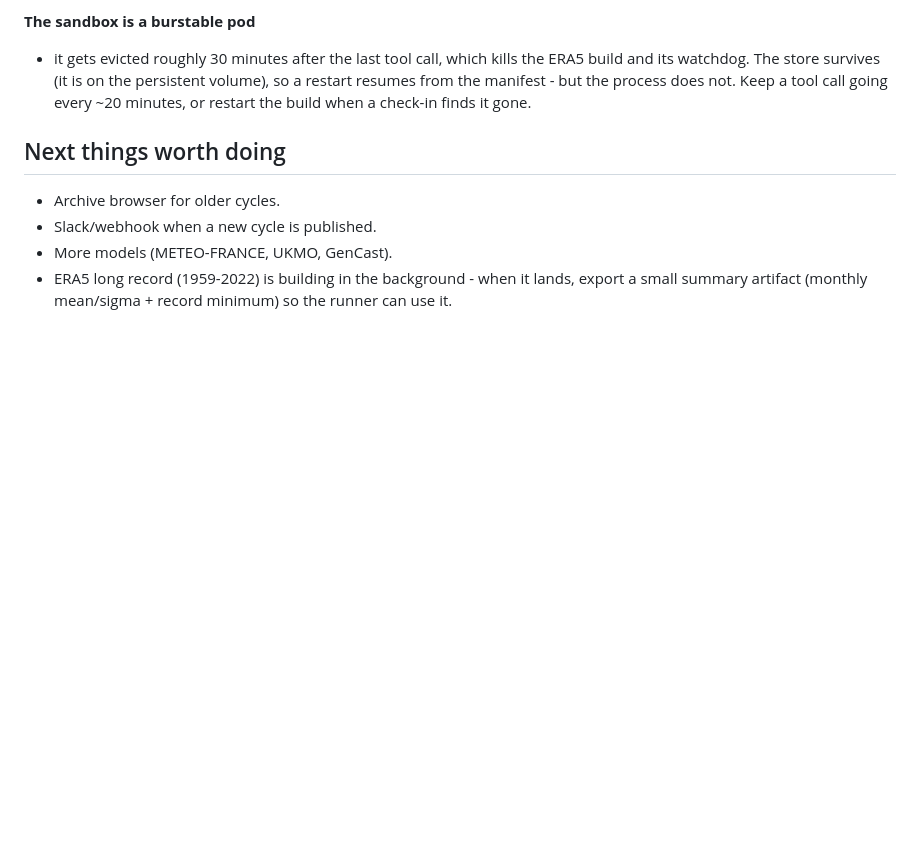
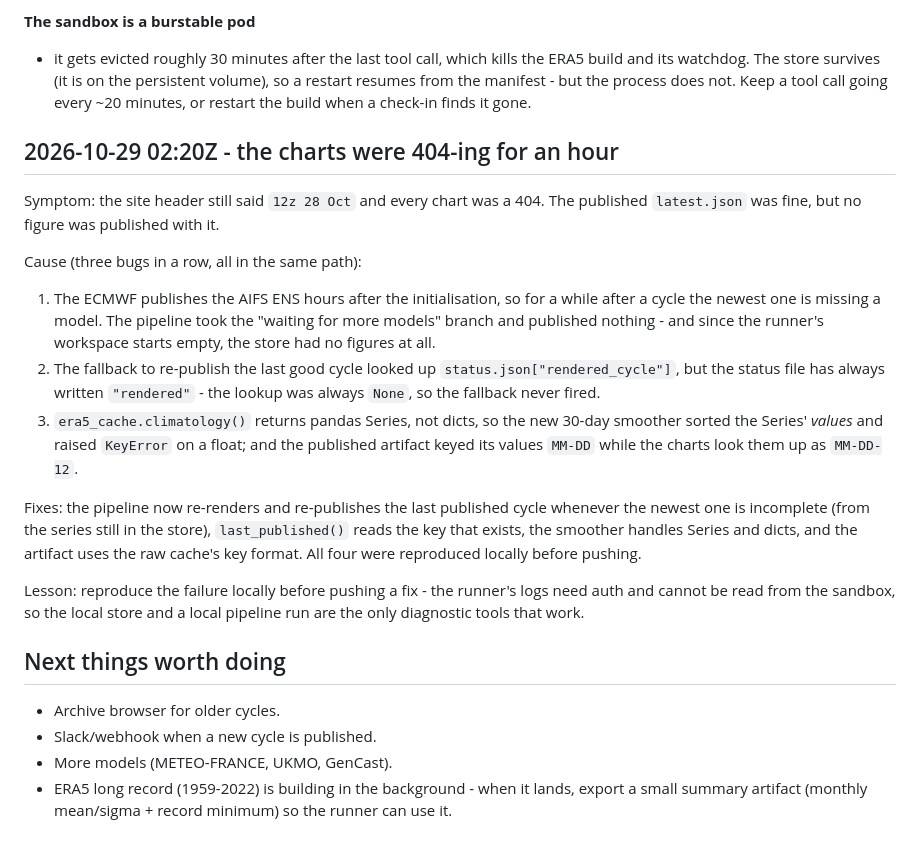
Before and after one commit to massachusettswx-weather/Forecast-charts, a Markdown page: docs/STATUS.md, the part around the change. Drawn GitHub-style; blank space fills up the shorter version.

Commit message:
STATUS: the 404-ing charts write-up

```diff
--- a/docs/STATUS.md
+++ b/docs/STATUS.md
@@ -145,6 +145,34 @@ Fix (commit `a9c5788`):
   process does not. Keep a tool call going every ~20 minutes, or restart
   the build when a check-in finds it gone.
 
+## 2026-10-29 02:20Z - the charts were 404-ing for an hour
+
+Symptom: the site header still said `12z 28 Oct` and every chart was a 404.
+The published `latest.json` was fine, but no figure was published with it.
+
+Cause (three bugs in a row, all in the same path):
+1. The ECMWF publishes the AIFS ENS hours after the initialisation, so for a
+   while after a cycle the newest one is missing a model. The pipeline took
+   the "waiting for more models" branch and published nothing - and since the
+   runner's workspace starts empty, the store had no figures at all.
+2. The fallback to re-publish the last good cycle looked up
+   `status.json["rendered_cycle"]`, but the status file has always written
+   `"rendered"` - the lookup was always `None`, so the fallback never fired.
+3. `era5_cache.climatology()` returns pandas Series, not dicts, so the new
+   30-day smoother sorted the Series' *values* and raised `KeyError` on a
+   float; and the published artifact keyed its values `MM-DD` while the
+   charts look them up as `MM-DD-12`.
+
+Fixes: the pipeline now re-renders and re-publishes the last published cycle
+whenever the newest one is incomplete (from the series still in the store),
+`last_published()` reads the key that exists, the smoother handles Series and
+dicts, and the artifact uses the raw cache's key format. All four were
+reproduced locally before pushing.
+
+Lesson: reproduce the failure locally before pushing a fix - the runner's
+logs need auth and cannot be read from the sandbox, so the local store and a
+local pipeline run are the only diagnostic tools that work.
+
 ## Next things worth doing
 
 - Archive browser for older cycles.
```
